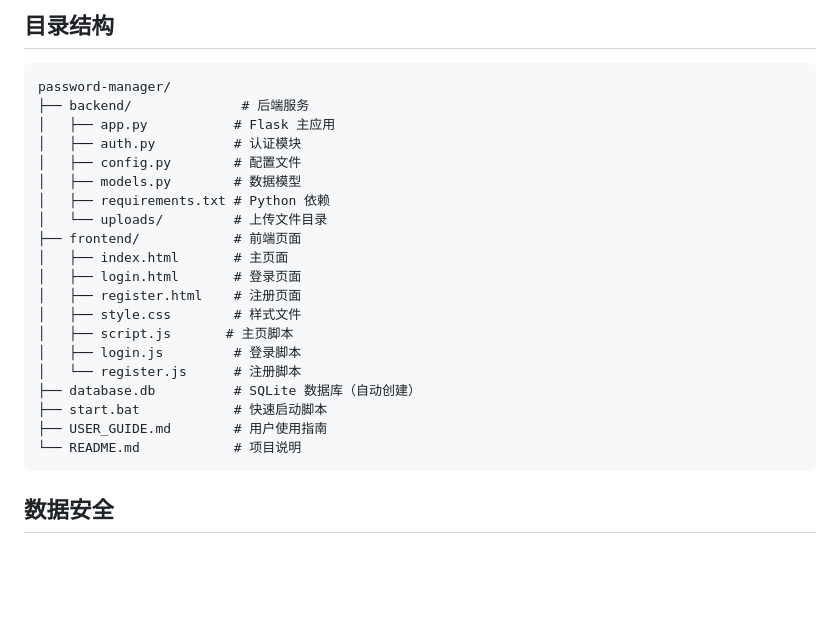
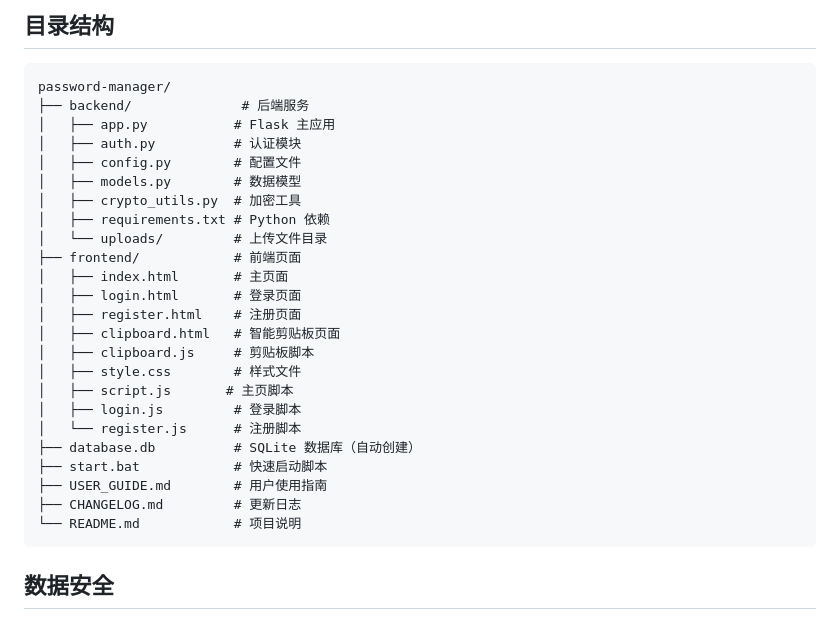
Before and after one commit to zoe20230520/password_generator, a Markdown page: README.md, the part around one of its changes. GitHub-like rendering; blank space fills up the shorter version.

````diff
--- a/README.md
+++ b/README.md
@@ -67,12 +79,15 @@ password-manager/
 │   ├── auth.py          # 认证模块
 │   ├── config.py        # 配置文件
 │   ├── models.py        # 数据模型
+│   ├── crypto_utils.py  # 加密工具
 │   ├── requirements.txt # Python 依赖
 │   └── uploads/         # 上传文件目录
 ├── frontend/            # 前端页面
 │   ├── index.html       # 主页面
 │   ├── login.html       # 登录页面
 │   ├── register.html    # 注册页面
+│   ├── clipboard.html   # 智能剪贴板页面
+│   ├── clipboard.js     # 剪贴板脚本
 │   ├── style.css        # 样式文件
 │   ├── script.js       # 主页脚本
 │   ├── login.js         # 登录脚本
@@ -80,6 +95,7 @@ password-manager/
 ├── database.db          # SQLite 数据库（自动创建）
 ├── start.bat            # 快速启动脚本
 ├── USER_GUIDE.md        # 用户使用指南
+├── CHANGELOG.md         # 更新日志
 └── README.md            # 项目说明
 ```
 
````
Also changed, not shown: other parts of README.md (+27 -7 lines).
